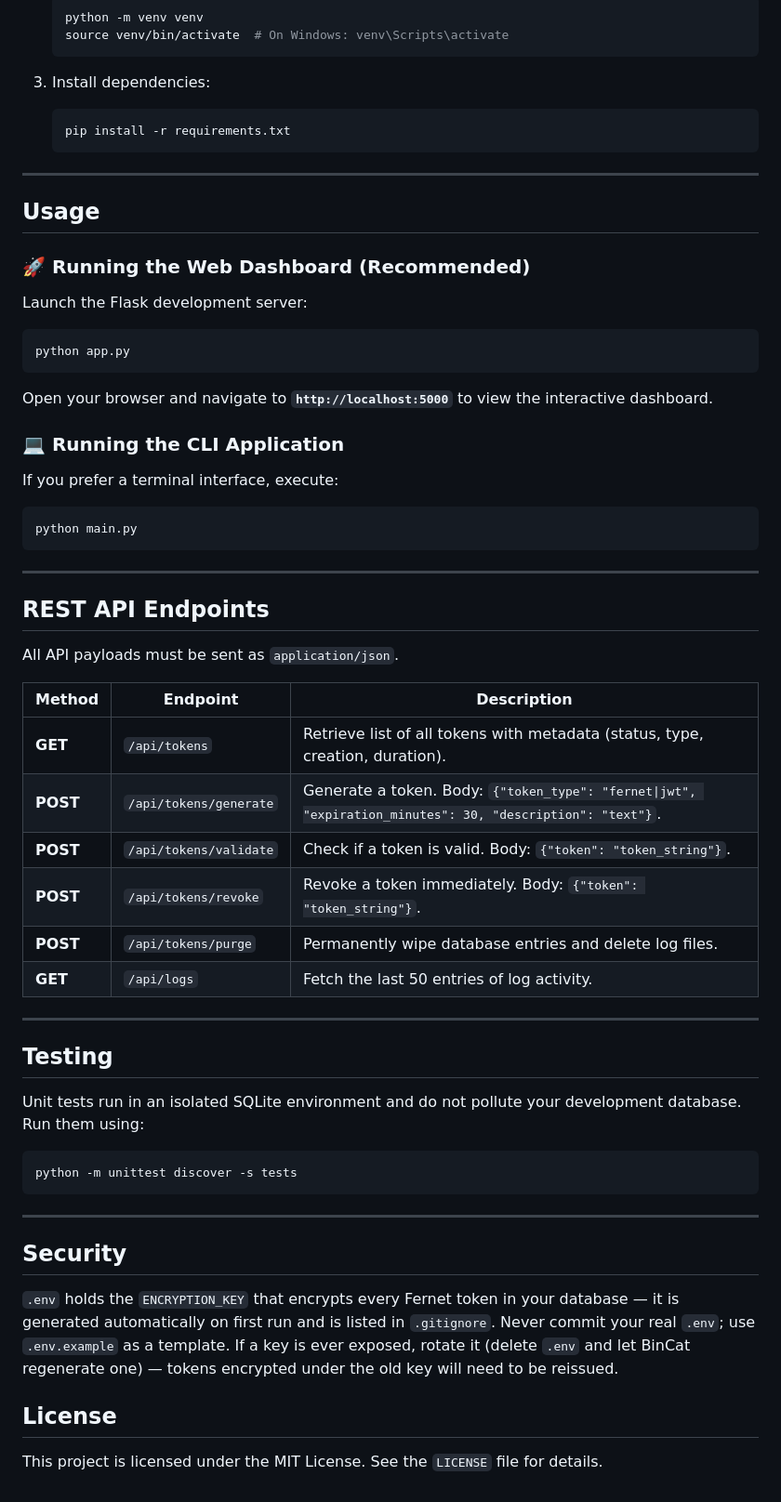
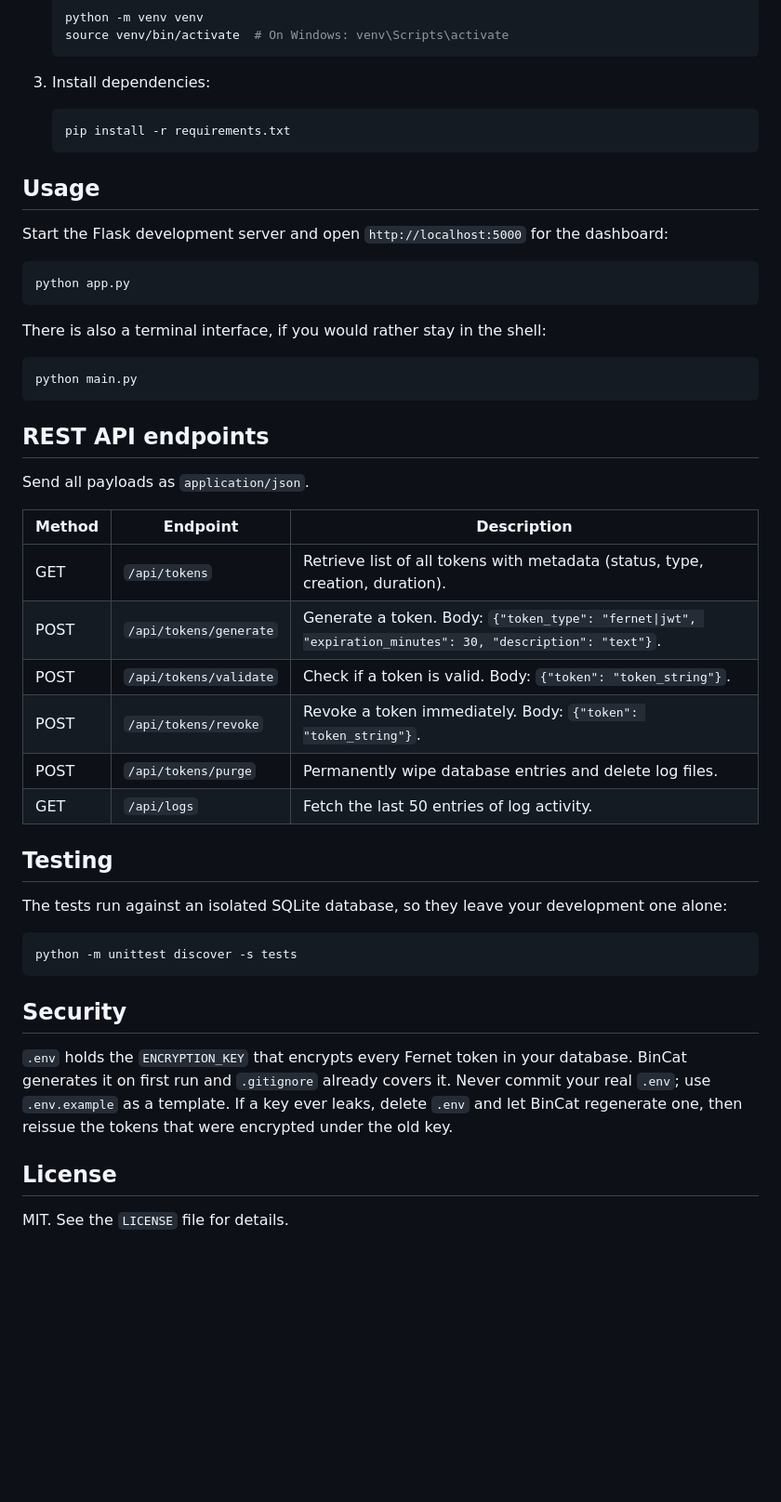
Before and after one commit to eduolihez/BinCat, a Markdown page: README.md, the part around one of its changes. Shown at 93% size. Drawn GitHub-style; blank space fills up the shorter version.

````diff
--- a/README.md
+++ b/README.md
@@ -82,52 +75,51 @@ tests/                  # Isolated Unit Tests
    pip install -r requirements.txt
    ```
 
----
-
 ## Usage
 
-### 🚀 Running the Web Dashboard (Recommended)
-Launch the Flask development server:
+Start the Flask development server and open `http://localhost:5000` for the
+dashboard:
+
 ```bash
 python app.py
 ```
-Open your browser and navigate to **`http://localhost:5000`** to view the interactive dashboard.
 
-### 💻 Running the CLI Application
-If you prefer a terminal interface, execute:
+There is also a terminal interface, if you would rather stay in the shell:
+
 ```bash
 python main.py
 ```
 
----
+## REST API endpoints
 
-## REST API Endpoints
-All API payloads must be sent as `application/json`.
+Send all payloads as `application/json`.
 
 | Method | Endpoint | Description |
 |--------|----------|-------------|
-| **GET** | `/api/tokens` | Retrieve list of all tokens with metadata (status, type, creation, duration). |
-| **POST** | `/api/tokens/generate` | Generate a token. Body: `{"token_type": "fernet\|jwt", "expiration_minutes": 30, "description": "text"}`. |
-| **POST** | `/api/tokens/validate` | Check if a token is valid. Body: `{"token": "token_string"}`. |
-| **POST** | `/api/tokens/revoke` | Revoke a token immediately. Body: `{"token": "token_string"}`. |
-| **POST** | `/api/tokens/purge` | Permanently wipe database entries and delete log files. |
-| **GET** | `/api/logs` | Fetch the last 50 entries of log activity. |
-
----
+| GET | `/api/tokens` | Retrieve list of all tokens with metadata (status, type, creation, duration). |
+| POST | `/api/tokens/generate` | Generate a token. Body: `{"token_type": "fernet\|jwt", "expiration_minutes": 30, "description": "text"}`. |
+| POST | `/api/tokens/validate` | Check if a token is valid. Body: `{"token": "token_string"}`. |
+| POST | `/api/tokens/revoke` | Revoke a token immediately. Body: `{"token": "token_string"}`. |
+| POST | `/api/tokens/purge` | Permanently wipe database entries and delete log files. |
+| GET | `/api/logs` | Fetch the last 50 entries of log activity. |
 
 ## Testing
-Unit tests run in an isolated SQLite environment and do not pollute your development database. Run them using:
+
+The tests run against an isolated SQLite database, so they leave your
+development one alone:
+
 ```bash
 python -m unittest discover -s tests
 ```
 
----
+## Security
 
-## Security
-`.env` holds the `ENCRYPTION_KEY` that encrypts every Fernet token in your database — it is
-generated automatically on first run and is listed in `.gitignore`. Never commit your real
-`.env`; use `.env.example` as a template. If a key is ever exposed, rotate it (delete `.env`
-and let BinCat regenerate one) — tokens encrypted under the old key will need to be reissued.
+`.env` holds the `ENCRYPTION_KEY` that encrypts every Fernet token in your
+database. BinCat generates it on first run and `.gitignore` already covers it.
+Never commit your real `.env`; use `.env.example` as a template. If a key ever
+leaks, delete `.env` and let BinCat regenerate one, then reissue the tokens that
+were encrypted under the old key.
 
 ## License
-This project is licensed under the MIT License. See the `LICENSE` file for details.
+
+MIT. See the `LICENSE` file for details.
````
Also changed, not shown: other parts of README.md (+18 -25 lines).
